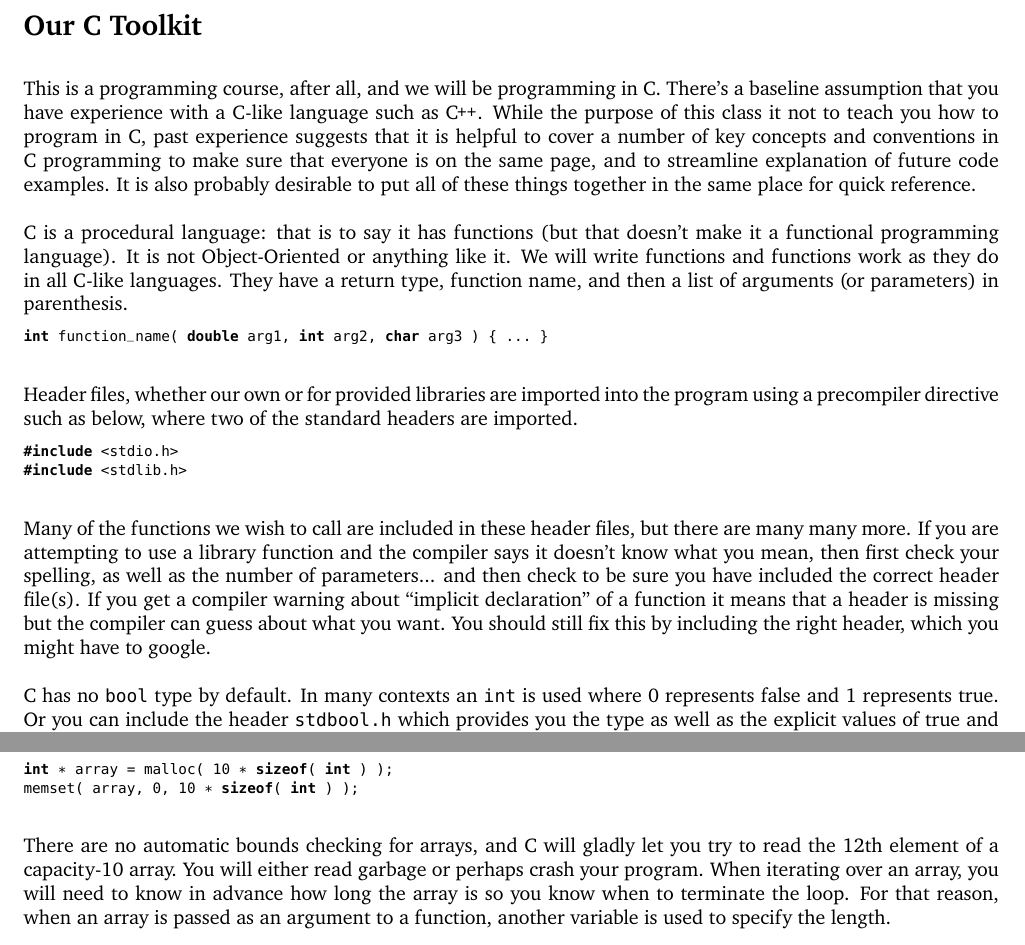
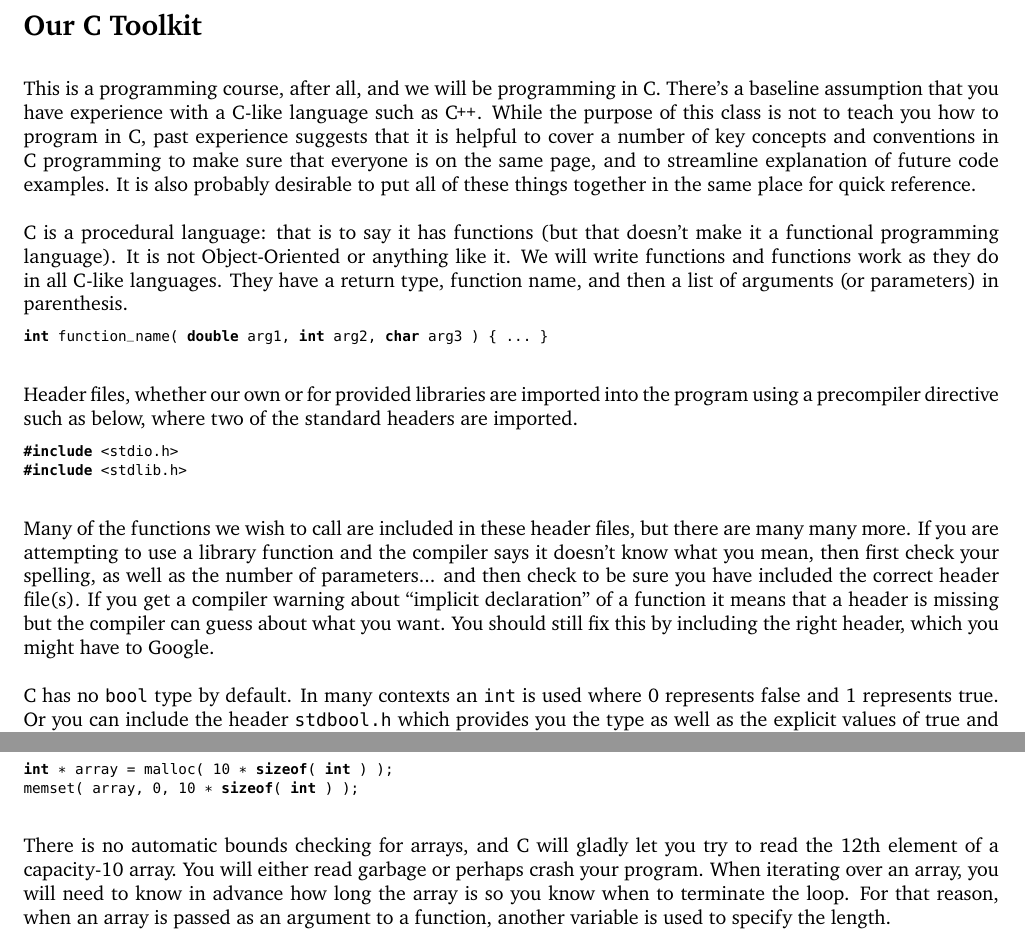
Before and after one commit to jzarnett/mte241, a LaTeX document (lectures/C-Toolkit.tex): two parts of pages 1 and 6 of 8, joined at a grey line, cut so that both start at the same text. Compiled offline with pdfLaTeX.

Commit message:
Update C-Toolkit
Fix "it not" -> "is not"

Capitalize "google" -> "Google"

Remove duplicated "are are" -> "are"

Fix "There are no automatic bounds checking" -> "There is no automatic bounds checking"

Add missing ")" to "(and is generally just char*)"

Fix "chose" -> "choose"

Change "parenthesis" -> "parentheses"

```diff
--- a/lectures/C-Toolkit.tex
+++ b/lectures/C-Toolkit.tex
@@ -4,7 +4,7 @@
 
 \section*{Our C Toolkit}
 
-This is a programming course, after all, and we will be programming in C. There's a baseline assumption that you have experience with a C-like language such as \Cpp. While the purpose of this class it not to teach you how to program in C, past experience  suggests that it is helpful to cover a number of key concepts and conventions in C programming to make sure that everyone is on the same page, and to streamline explanation of future code examples. It is also probably desirable to put all of these things together in the same place for quick reference.
+This is a programming course, after all, and we will be programming in C. There's a baseline assumption that you have experience with a C-like language such as \Cpp. While the purpose of this class is not to teach you how to program in C, past experience  suggests that it is helpful to cover a number of key concepts and conventions in C programming to make sure that everyone is on the same page, and to streamline explanation of future code examples. It is also probably desirable to put all of these things together in the same place for quick reference.
 
 C is a procedural language: that is to say it has functions (but that doesn't make it a functional programming language). It is not Object-Oriented or anything like it. We will write functions and functions work as they do in all C-like languages. They have a return type, function name, and then a list of arguments (or parameters) in parenthesis.
 
@@ -19,7 +19,7 @@ Header files, whether our own or for provided libraries are imported into the pr
 #include <stdlib.h>
 \end{lstlisting}
 
-Many of the functions we wish to call are included in these header files, but there are many many more. If you are attempting to use a library function and the compiler says it doesn't know what you mean, then first check your spelling, as well as the number of parameters... and then check to be sure you have included the correct header file(s). If you get a compiler warning about ``implicit declaration'' of a function it means that a header is missing but the compiler can guess about what you want. You should still fix this by including the right header, which you might have to google.
+Many of the functions we wish to call are included in these header files, but there are many many more. If you are attempting to use a library function and the compiler says it doesn't know what you mean, then first check your spelling, as well as the number of parameters... and then check to be sure you have included the correct header file(s). If you get a compiler warning about ``implicit declaration'' of a function it means that a header is missing but the compiler can guess about what you want. You should still fix this by including the right header, which you might have to Google.
 
 C has no \texttt{bool} type by default. In many contexts an \texttt{int} is used where 0 represents false and 1 represents true. Or you can include the header \texttt{stdbool.h}  which provides you the type as well as the explicit values of true and false.
 
@@ -269,11 +269,11 @@ int * array = malloc( 10 * sizeof( int ) );
 memset( array, 0, 10 * sizeof( int ) );
 \end{lstlisting}
 
-There are no automatic bounds checking for arrays, and C will gladly let you try to read the 12th element of a capacity-10 array. You will either read garbage or perhaps crash your program. When iterating over an array, you will need to know in advance how long the array is so you know when to terminate the loop. For that reason, when an array is passed as an argument to a function, another variable is used to specify the length.
+There is no automatic bounds checking for arrays, and C will gladly let you try to read the 12th element of a capacity-10 array. You will either read garbage or perhaps crash your program. When iterating over an array, you will need to know in advance how long the array is so you know when to terminate the loop. For that reason, when an array is passed as an argument to a function, another variable is used to specify the length.
 
 \paragraph{Strings.}
 
-As far as C is concerned, a string is just a character array (and is generally just \texttt{char*}. In C, a string is of arbitrary length and terminates with a byte of zero (or if you prefer, \texttt{NULL}). This is distinct from the character ``0'' which has a nonzero value. If you put a string literal in some code like \texttt{"Hello World"} then the compiler will graciously add the null-terminator for you. If you are composing a string, however, then you need to remember to add it (and the char for it is \texttt{'\textbackslash0'}). And either way you should also remember to make room for the null terminator when allocating memory or calculating the length of a string.
+As far as C is concerned, a string is just a character array (and is generally just \texttt{char*}). In C, a string is of arbitrary length and terminates with a byte of zero (or if you prefer, \texttt{NULL}). This is distinct from the character ``0'' which has a nonzero value. If you put a string literal in some code like \texttt{"Hello World"} then the compiler will graciously add the null-terminator for you. If you are composing a string, however, then you need to remember to add it (and the char for it is \texttt{'\textbackslash0'}). And either way you should also remember to make room for the null terminator when allocating memory or calculating the length of a string.
 
 \paragraph{Function Convention.}
 
```
Also changed, not shown: lectures/C-Toolkit.tex (6 more changed lines).
